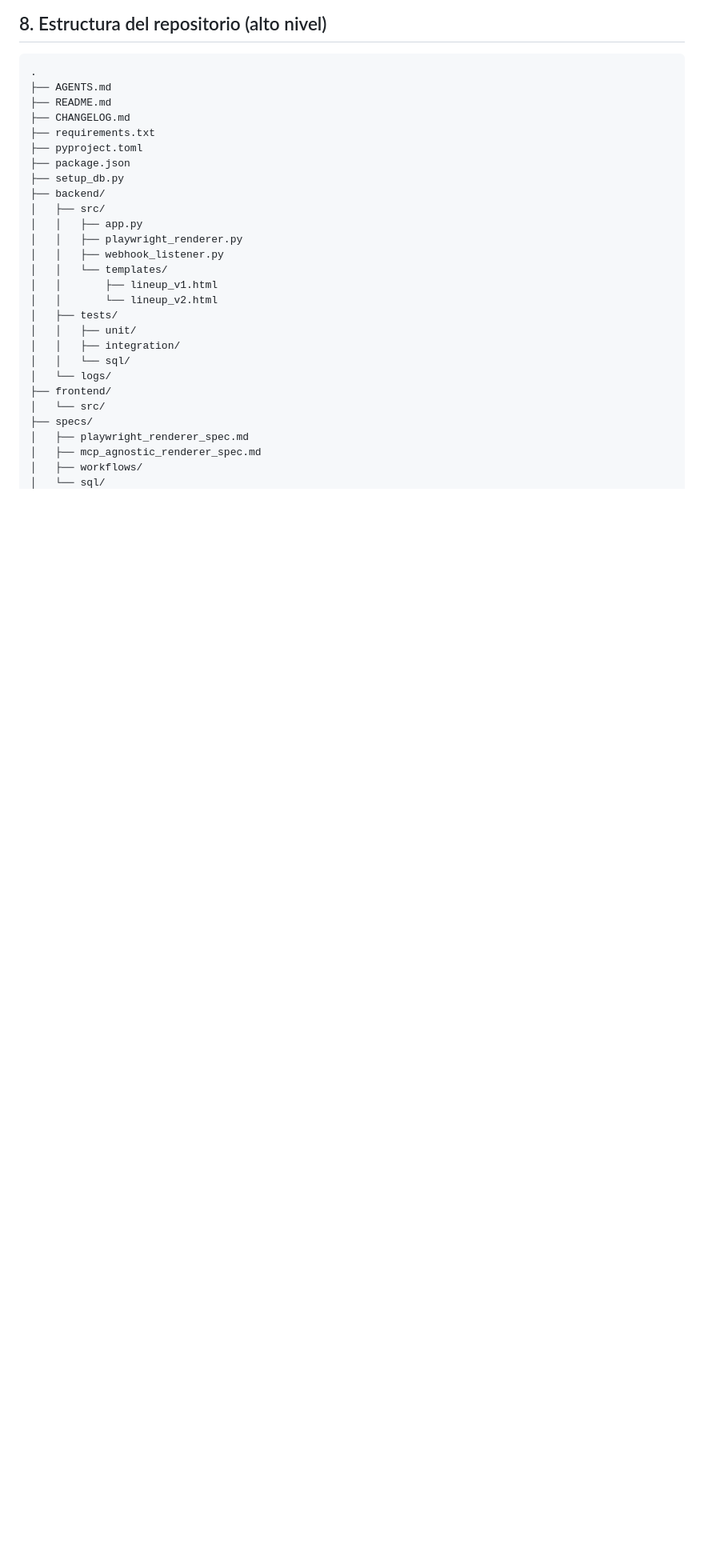
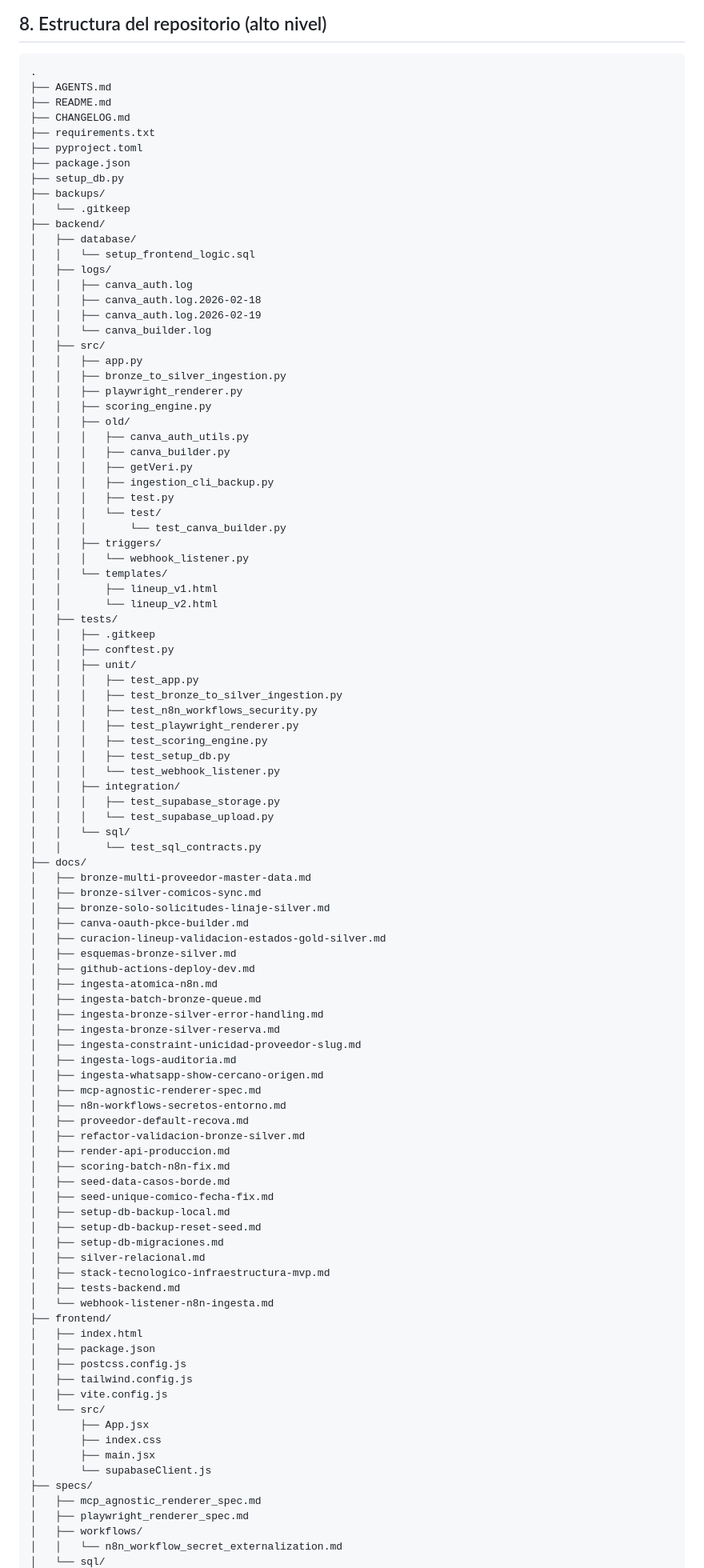
Before and after one commit to SAfonso/recova-project, a Markdown page: README.md, the part around one of its changes. Shown at 80% size. Drawn GitHub-style; blank space fills up the shorter version.

Commit message:
docs: update directory structure in README.md to include new files and folders

```diff
--- a/README.md
+++ b/README.md
@@ -172,23 +172,94 @@ playwright install-deps
 ├── pyproject.toml
 ├── package.json
 ├── setup_db.py
+├── backups/
+│   └── .gitkeep
 ├── backend/
+│   ├── database/
+│   │   └── setup_frontend_logic.sql
+│   ├── logs/
+│   │   ├── canva_auth.log
+│   │   ├── canva_auth.log.2026-02-18
+│   │   ├── canva_auth.log.2026-02-19
+│   │   └── canva_builder.log
 │   ├── src/
 │   │   ├── app.py
+│   │   ├── bronze_to_silver_ingestion.py
 │   │   ├── playwright_renderer.py
-│   │   ├── webhook_listener.py
+│   │   ├── scoring_engine.py
+│   │   ├── old/
+│   │   │   ├── canva_auth_utils.py
+│   │   │   ├── canva_builder.py
+│   │   │   ├── getVeri.py
+│   │   │   ├── ingestion_cli_backup.py
+│   │   │   ├── test.py
+│   │   │   └── test/
+│   │   │       └── test_canva_builder.py
+│   │   ├── triggers/
+│   │   │   └── webhook_listener.py
 │   │   └── templates/
 │   │       ├── lineup_v1.html
 │   │       └── lineup_v2.html
 │   ├── tests/
+│   │   ├── .gitkeep
+│   │   ├── conftest.py
 │   │   ├── unit/
+│   │   │   ├── test_app.py
+│   │   │   ├── test_bronze_to_silver_ingestion.py
+│   │   │   ├── test_n8n_workflows_security.py
+│   │   │   ├── test_playwright_renderer.py
+│   │   │   ├── test_scoring_engine.py
+│   │   │   ├── test_setup_db.py
+│   │   │   └── test_webhook_listener.py
 │   │   ├── integration/
+│   │   │   ├── test_supabase_storage.py
+│   │   │   └── test_supabase_upload.py
 │   │   └── sql/
-│   └── logs/
+│   │       └── test_sql_contracts.py
+├── docs/
+│   ├── bronze-multi-proveedor-master-data.md
+│   ├── bronze-silver-comicos-sync.md
+│   ├── bronze-solo-solicitudes-linaje-silver.md
+│   ├── canva-oauth-pkce-builder.md
+│   ├── curacion-lineup-validacion-estados-gold-silver.md
+│   ├── esquemas-bronze-silver.md
+│   ├── github-actions-deploy-dev.md
+│   ├── ingesta-atomica-n8n.md
+│   ├── ingesta-batch-bronze-queue.md
+│   ├── ingesta-bronze-silver-error-handling.md
+│   ├── ingesta-bronze-silver-reserva.md
+│   ├── ingesta-constraint-unicidad-proveedor-slug.md
+│   ├── ingesta-logs-auditoria.md
+│   ├── ingesta-whatsapp-show-cercano-origen.md
+│   ├── mcp-agnostic-renderer-spec.md
+│   ├── n8n-workflows-secretos-entorno.md
+│   ├── proveedor-default-recova.md
+│   ├── refactor-validacion-bronze-silver.md
+│   ├── render-api-produccion.md
+│   ├── scoring-batch-n8n-fix.md
+│   ├── seed-data-casos-borde.md
+│   ├── seed-unique-comico-fecha-fix.md
+│   ├── setup-db-backup-local.md
+│   ├── setup-db-backup-reset-seed.md
+│   ├── setup-db-migraciones.md
+│   ├── silver-relacional.md
+│   ├── stack-tecnologico-infraestructura-mvp.md
+│   ├── tests-backend.md
+│   └── webhook-listener-n8n-ingesta.md
 ├── frontend/
+│   ├── index.html
+│   ├── package.json
+│   ├── postcss.config.js
+│   ├── tailwind.config.js
+│   ├── vite.config.js
 │   └── src/
+│       ├── App.jsx
+│       ├── index.css
+│       ├── main.jsx
+│       └── supabaseClient.js
 ├── specs/
+│   ├── mcp_agnostic_renderer_spec.md
 │   ├── playwright_renderer_spec.md
-│   ├── mcp_agnostic_renderer_spec.md
 │   ├── workflows/
+│   │   └── n8n_workflow_secret_externalization.md
 │   └── sql/
```
Also changed, not shown: other parts of README.md (+14 -2 lines).
